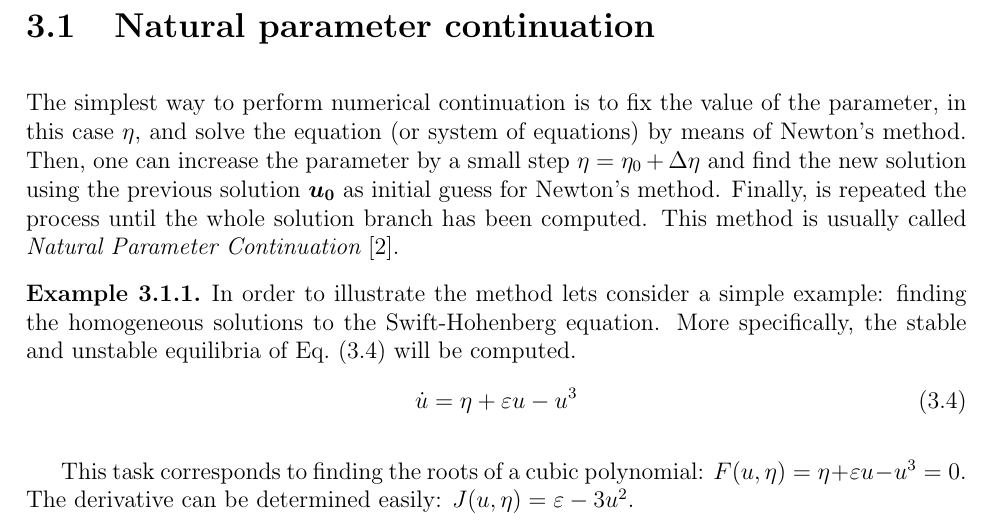
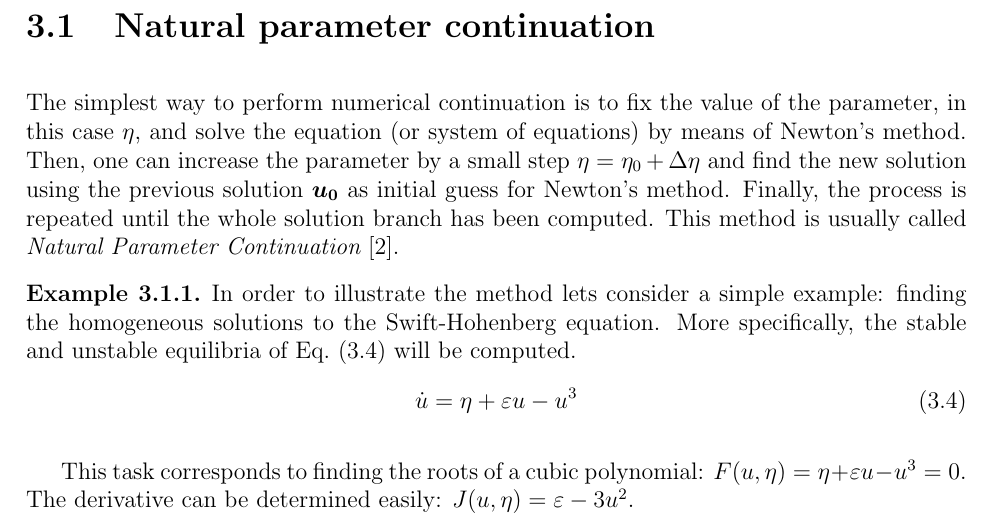
Before and after one commit to MBataille/tesis, a LaTeX thesis (main.tex, which reads chapters/continuation.tex): part of page 13 of 30, cut so that both start at the same text. Compiled offline with pdfLaTeX.

Commit message:
typos in continuation

```diff
--- a/chapters/continuation.tex
+++ b/chapters/continuation.tex
@@ -41,7 +42,7 @@ to the Jacobian in Newton's method, the stability of the solution can be tracked
 The simplest way to perform numerical continuation is to fix the value of the parameter, in this case $\eta$, and solve
 the equation (or system of equations) by means of Newton's method. Then, one can increase the
 parameter by a small step $\eta = \eta_0 + \Delta \eta$ and find the new solution using
-the previous solution $\bm{u_0}$ as initial guess for Newton's method. Finally, is repeated the process
+the previous solution $\bm{u_0}$ as initial guess for Newton's method. Finally, the process is repeated
 until the whole solution branch has been computed. This method is usually called {\em Natural Parameter Continuation}
 \cite{doedel2007lecture}.
 
```
Also changed, not shown: chapters/continuation.tex (3 more changed lines).
